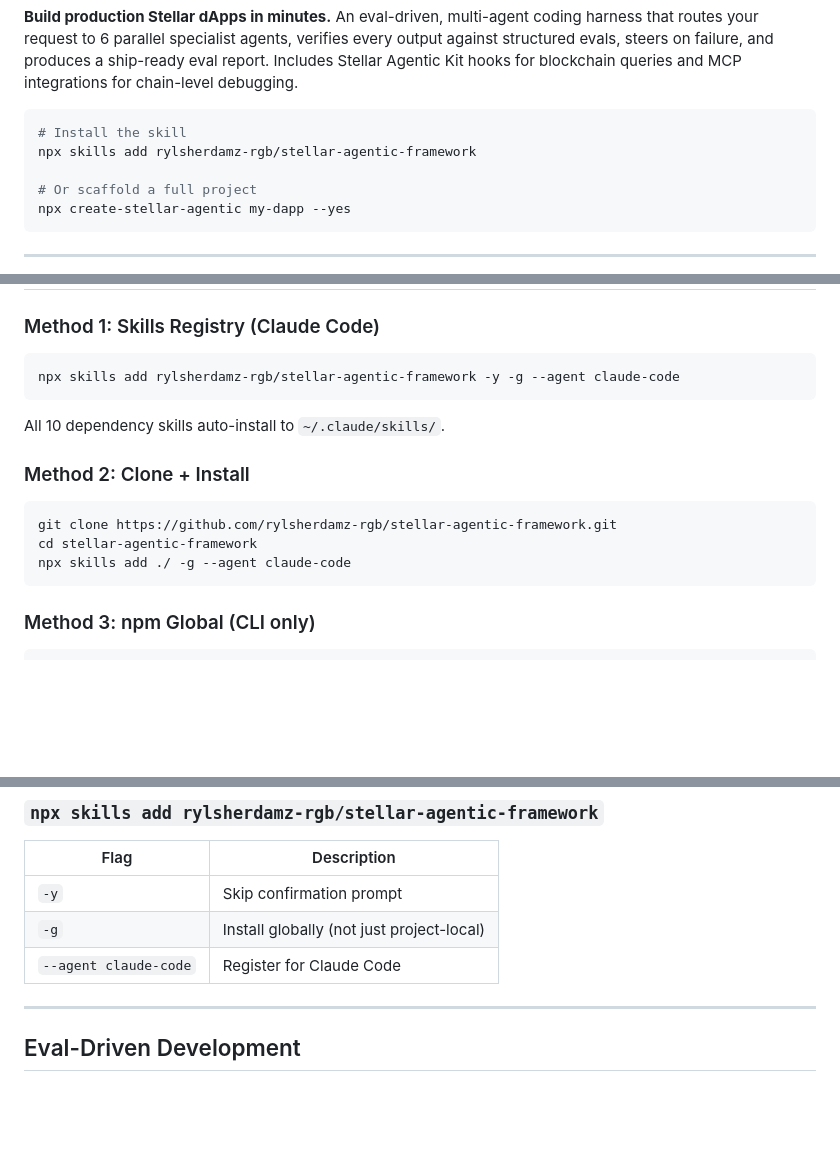
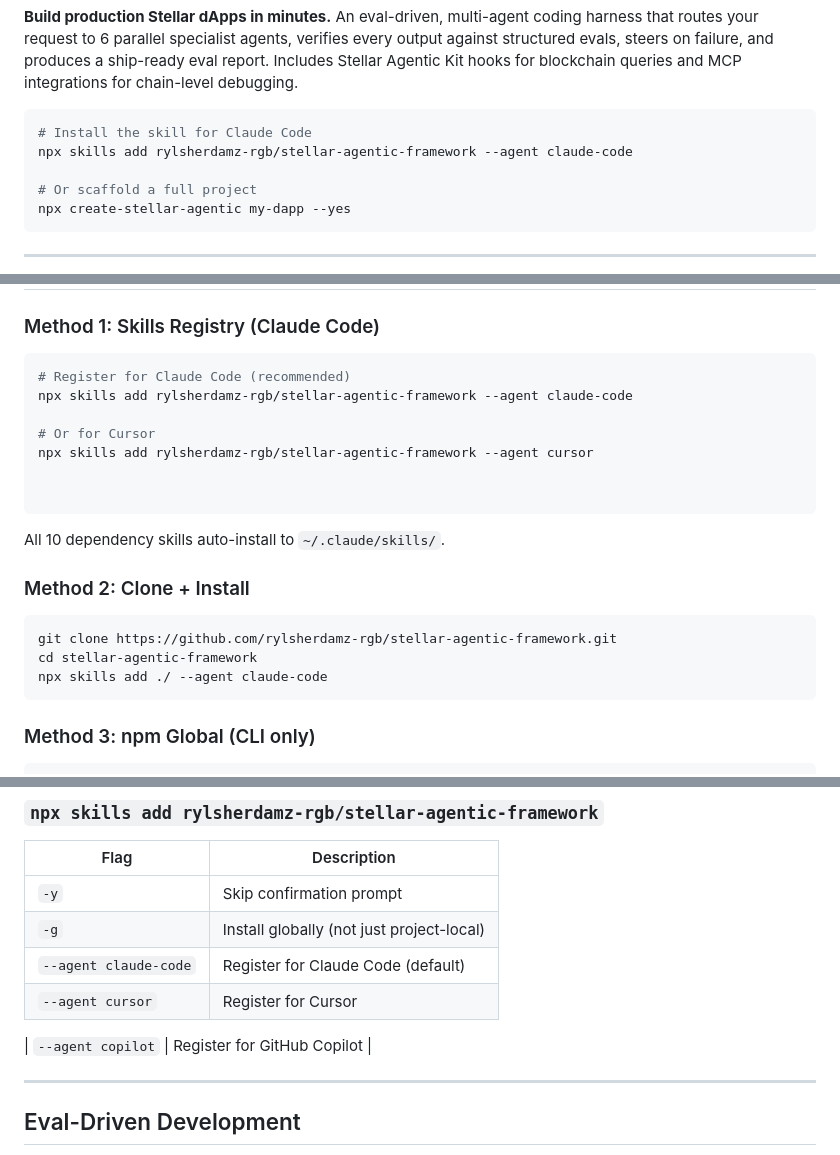
Before and after one commit to rylsherdamz-rgb/stellar-agentic-framework, a Markdown page: README.md, 3 parts joined by grey strips. GitHub-like rendering; blank space fills up the shorter version.

Commit message:
fix: standardize npx skills add install commands with --agent flag

````diff
--- a/README.md
+++ b/README.md
@@ -13,8 +13,8 @@
 **Build production Stellar dApps in minutes.** An eval-driven, multi-agent coding harness that routes your request to 6 parallel specialist agents, verifies every output against structured evals, steers on failure, and produces a ship-ready eval report. Includes Stellar Agentic Kit hooks for blockchain queries and MCP integrations for chain-level debugging.
 
 ```bash
-# Install the skill
-npx skills add rylsherdamz-rgb/stellar-agentic-framework
+# Install the skill for Claude Code
+npx skills add rylsherdamz-rgb/stellar-agentic-framework --agent claude-code
 
 # Or scaffold a full project
 npx create-stellar-agentic my-dapp --yes
@@ -118,7 +118,13 @@ This scaffolds a complete project with:
 ### Method 1: Skills Registry (Claude Code)
 
 ```bash
-npx skills add rylsherdamz-rgb/stellar-agentic-framework -y -g --agent claude-code
+# Register for Claude Code (recommended)
+npx skills add rylsherdamz-rgb/stellar-agentic-framework --agent claude-code
+
+# Or for Cursor
+npx skills add rylsherdamz-rgb/stellar-agentic-framework --agent cursor
+
+
 ```
 
 All 10 dependency skills auto-install to `~/.claude/skills/`.
@@ -128,7 +134,7 @@ All 10 dependency skills auto-install to `~/.claude/skills/`.
 ```bash
 git clone https://github.com/rylsherdamz-rgb/stellar-agentic-framework.git
 cd stellar-agentic-framework
-npx skills add ./ -g --agent claude-code
+npx skills add ./ --agent claude-code
 ```
 
 ### Method 3: npm Global (CLI only)
@@ -364,7 +370,10 @@ stellar-agentic-framework/
 |------|-------------|
 | `-y` | Skip confirmation prompt |
 | `-g` | Install globally (not just project-local) |
-| `--agent claude-code` | Register for Claude Code |
+| `--agent claude-code` | Register for Claude Code (default) |
+| `--agent cursor` | Register for Cursor |
+
+| `--agent copilot` | Register for GitHub Copilot |
 
 ---
 
````
Also changed, not shown: other parts of README.md (+1 -1 lines).
